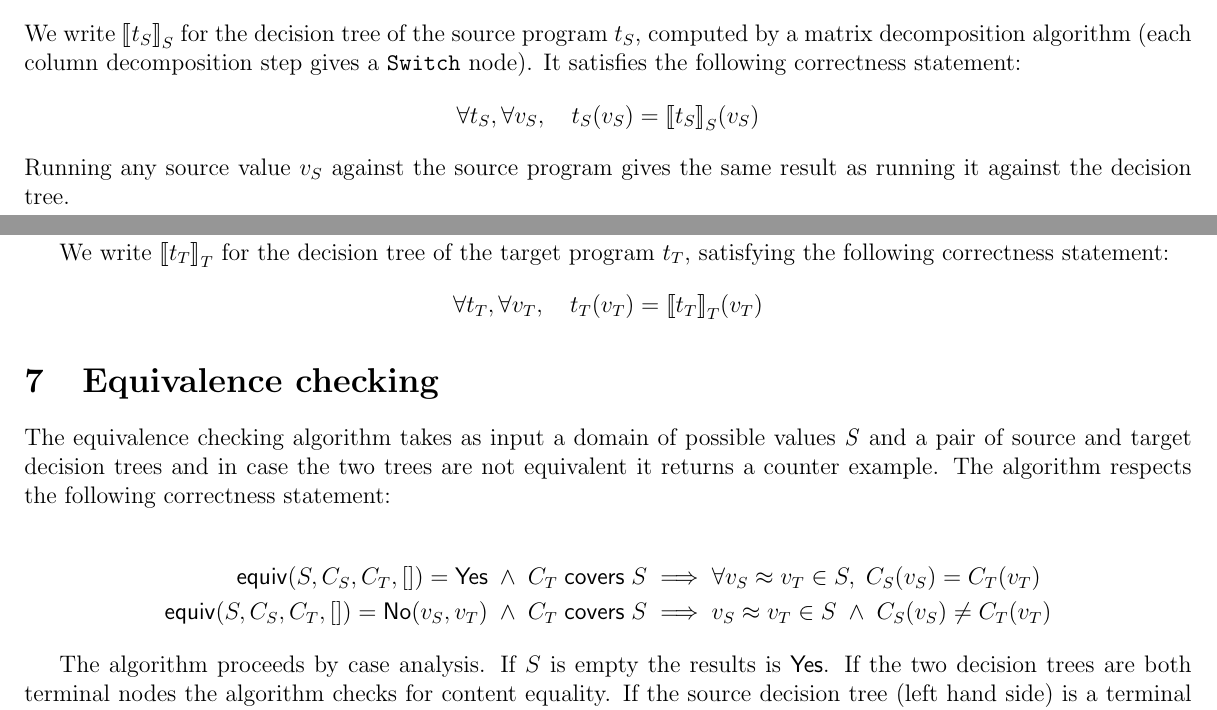
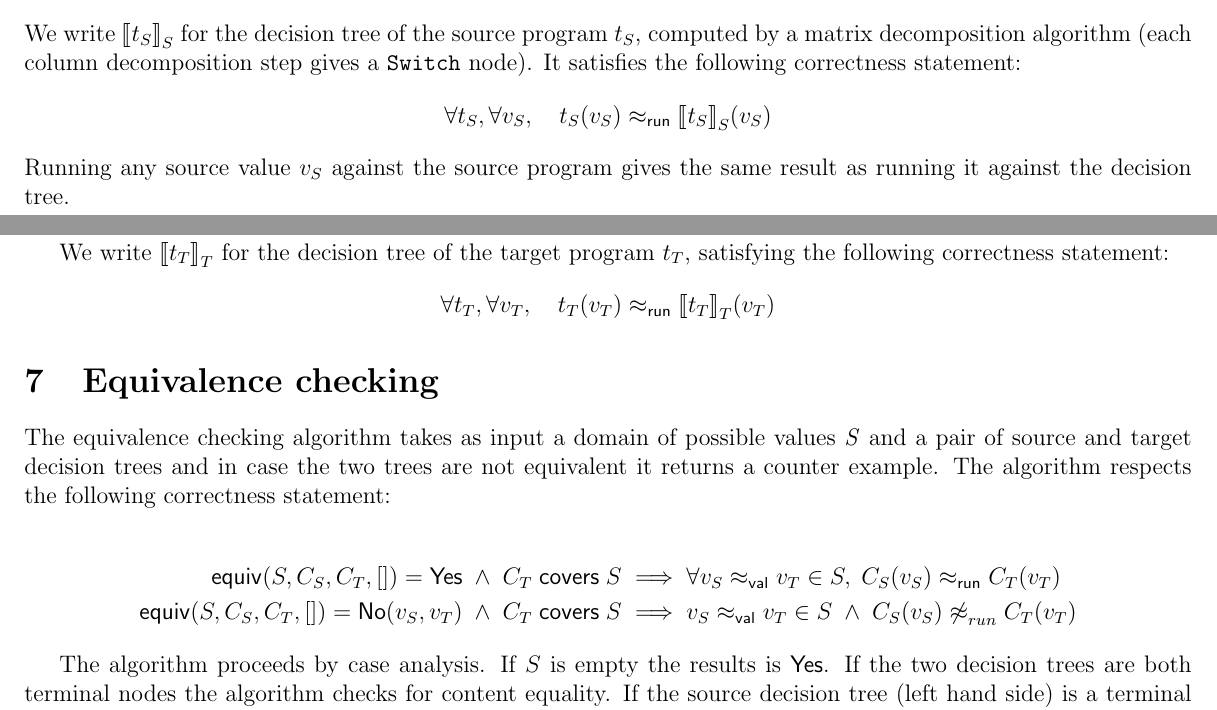
Before and after one commit to FraMecca/inria-internship, a LaTeX paper (paper/abstract.tex, which reads paper/notations.sty): two parts of pages 3 and 4 of 5, joined at a grey line, cut so that both start at the same text. Compiled offline with pdfLaTeX.

Commit message:
use explicit equivalence relations

```diff
--- a/paper/abstract.tex
+++ b/paper/abstract.tex
@@ -311,7 +311,7 @@ $t_S$, computed by a matrix decomposition algorithm (each column
 decomposition step gives a \texttt{Switch} node).
 It satisfies the following correctness statement:
 \[
-\forall t_S, \forall v_S, \quad t_S(v_S) = \sem{t_S}_S(v_S)
+\forall t_S, \forall v_S, \quad \runrel {t_S(v_S)} {\sem{t_S}_S(v_S)}
 \]
 Running any source value $v_S$ against the source program gives the
 same result as running it against the decision tree.
@@ -342,7 +342,7 @@ nodes are never emitted.
 We write $\sem{t_T}_T$ for the decision tree of the target program
 $t_T$, satisfying the following correctness statement:
 \[
-\forall t_T, \forall v_T, \quad t_T(v_T) = \sem{t_T}_T(v_T)
+\forall t_T, \forall v_T, \quad \runrel {t_T(v_T)} {\sem{t_T}_T(v_T)}
 \]
 
 \section{Equivalence checking}
@@ -357,11 +357,11 @@ The algorithm respects the following correctness statement:
 \begin{align*}
  \Equiv S {C_S} {C_T} \emptyqueue = \Yes \;\land\; \covers {C_T} S
  & \implies
- \forall v_S \approx v_T \in S,\; C_S(v_S) = C_T(v_T)
+ \forall {\vrel {v_S} {v_T}} \in S,\; \runrel {C_S(v_S)} {C_T(v_T)}
 \\
  \Equiv S {C_S} {C_T} \emptyqueue = \No {v_S} {v_T} \;\land\; \covers {C_T} S
  & \implies
- v_S \approx v_T \in S \;\land\; C_S(v_S) \neq C_T(v_T)
+ \vrel {v_S} {v_T} \in S \;\land\; {\nparamrel{run} {C_S(v_S)} {C_T(v_T)}}
 \end{align*}
 
 % TODO: [Gabriel] I think that the explanation below could be more
--- a/paper/notations.sty
+++ b/paper/notations.sty
@@ -2,6 +2,7 @@
 \newcommand{\bnfor}{\mathrel{\vert}}
 
 \newcommand{\paramrel}[3]{#2 \mathrel{\approx_{#1}} #3}
+\newcommand{\nparamrel}[3]{#2 \mathrel{{\not\approx}_{#1}} #3}
 \newcommand{\vrel}[2]{\paramrel{\mathsf{val}}{#1}{#2}}
 \newcommand{\erel}[2]{\paramrel{\mathsf{expr}}{#1}{#2}}
 \newcommand{\clerel}[2]{\paramrel{\mathsf{cl-expr}}{#1}{#2}}
```
